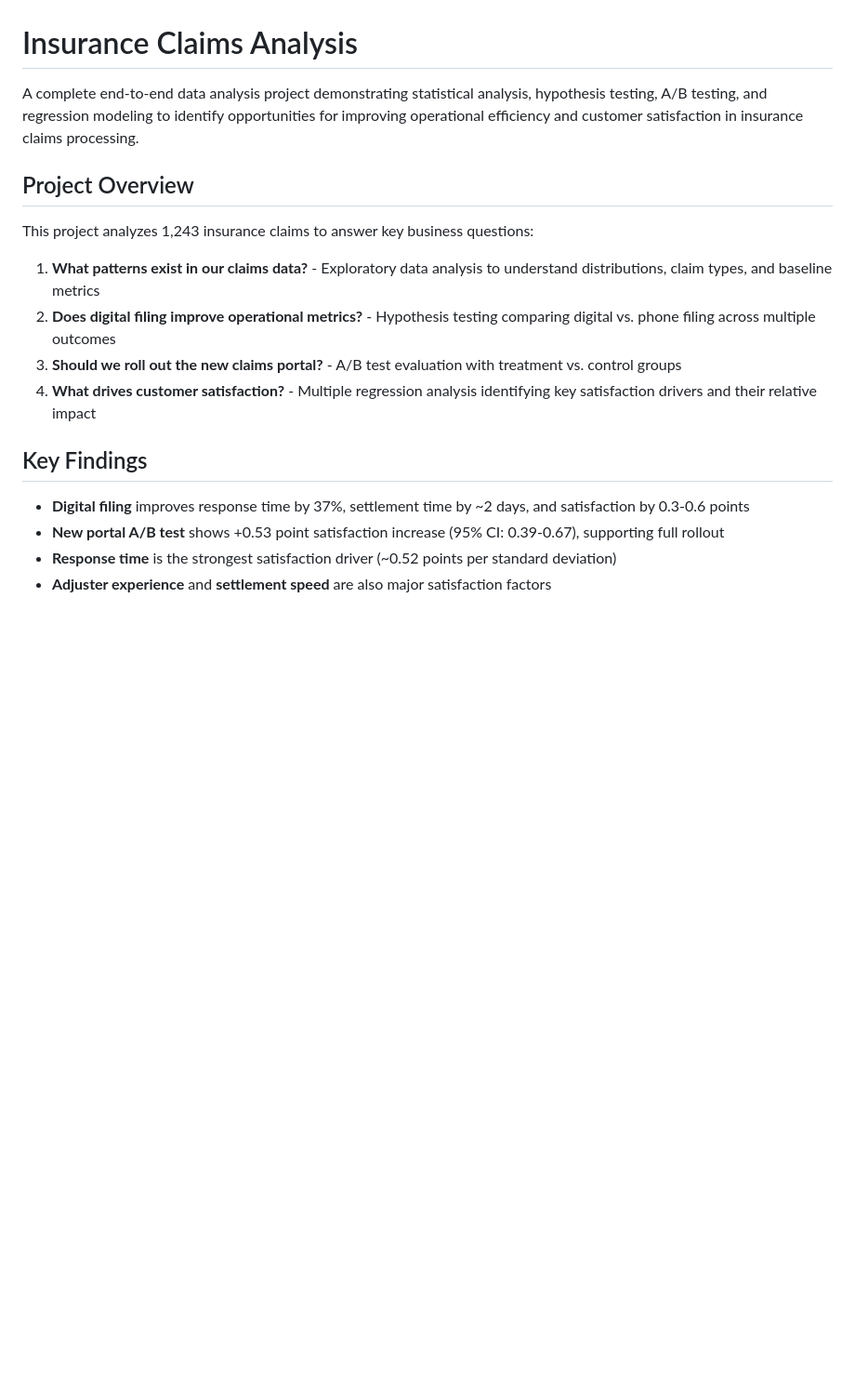
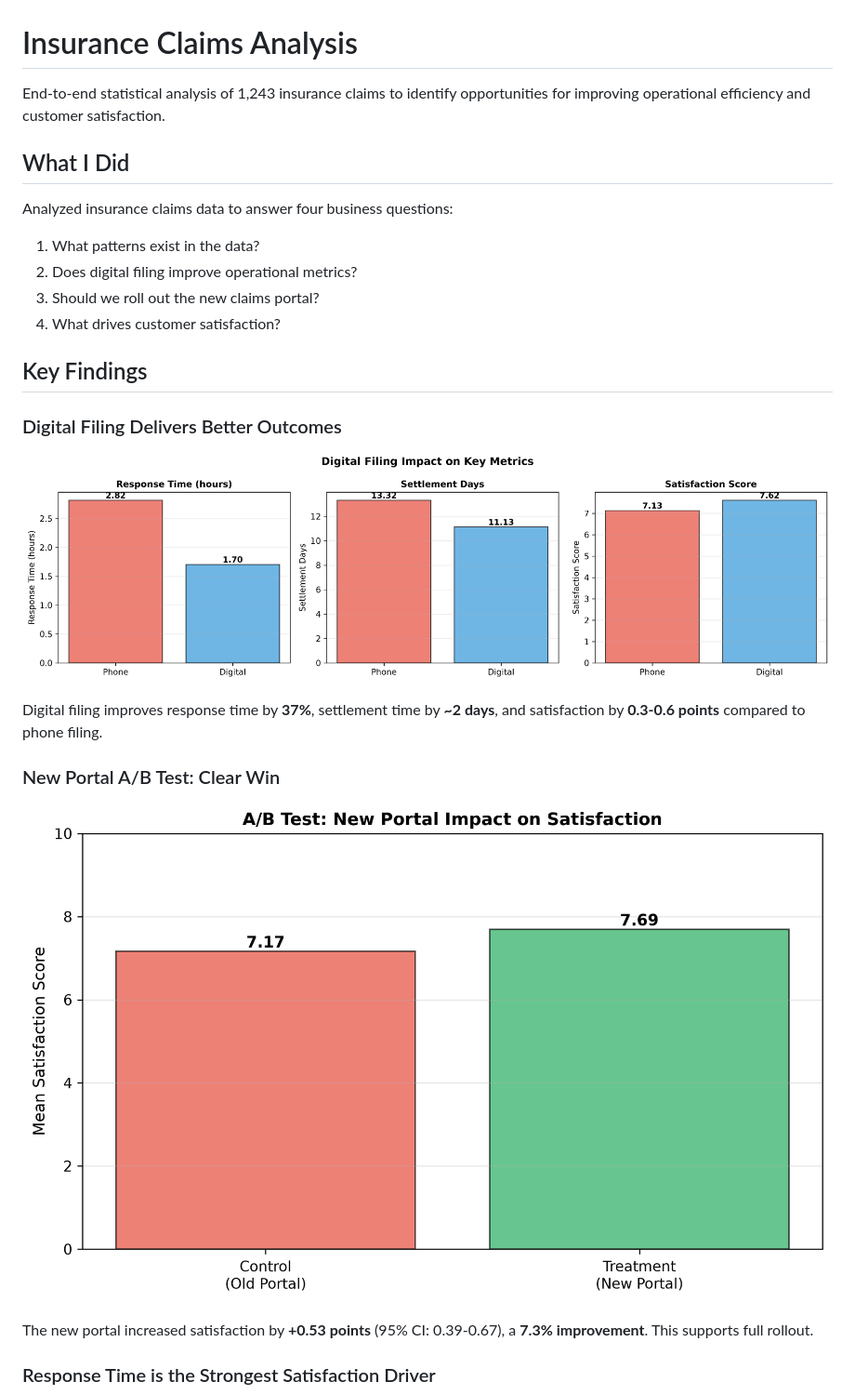
Before and after one commit to jscode-1302/insurance-claims-optimization, a Markdown page: README.md, the part around one of its changes. Shown at 93% size. Drawn GitHub-style; pictures changed too: images/ab_test_results.png (added), images/digital_filing_impact.png (added); blank space fills up the shorter version.

```diff
--- a/README.md
+++ b/README.md
@@ -1,19 +1,29 @@
 # Insurance Claims Analysis
 
-A complete end-to-end data analysis project demonstrating statistical analysis, hypothesis testing, A/B testing, and regression modeling to identify opportunities for improving operational efficiency and customer satisfaction in insurance claims processing.
+End-to-end statistical analysis of 1,243 insurance claims to identify opportunities for improving operational efficiency and customer satisfaction.
 
-## Project Overview
+## What I Did
 
-This project analyzes 1,243 insurance claims to answer key business questions:
+Analyzed insurance claims data to answer four business questions:
 
-1. **What patterns exist in our claims data?** - Exploratory data analysis to understand distributions, claim types, and baseline metrics
-2. **Does digital filing improve operational metrics?** - Hypothesis testing comparing digital vs. phone filing across multiple outcomes
-3. **Should we roll out the new claims portal?** - A/B test evaluation with treatment vs. control groups
-4. **What drives customer satisfaction?** - Multiple regression analysis identifying key satisfaction drivers and their relative impact
+1. What patterns exist in the data?
+2. Does digital filing improve operational metrics?
+3. Should we roll out the new claims portal?
+4. What drives customer satisfaction?
 
 ## Key Findings
 
-- **Digital filing** improves response time by 37%, settlement time by ~2 days, and satisfaction by 0.3-0.6 points
-- **New portal A/B test** shows +0.53 point satisfaction increase (95% CI: 0.39-0.67), supporting full rollout
-- **Response time** is the strongest satisfaction driver (~0.52 points per standard deviation)
-- **Adjuster experience** and **settlement speed** are also major satisfaction factors
+### Digital Filing Delivers Better Outcomes
+
+![Digital filing impact on key metrics](images/digital_filing_impact.png)
+
+Digital filing improves response time by **37%**, settlement time by **~2 days**, and satisfaction by **0.3-0.6 points** compared to phone filing.
+
+### New Portal A/B Test: Clear Win
+
+![A/B test results](images/ab_test_results.png)
+
+The new portal increased satisfaction by **+0.53 points** (95% CI: 0.39-0.67), a **7.3% improvement**. This supports full rollout.
+
+### Response Time is the Strongest Satisfaction Driver
+
```
Also changed, not shown: other parts of README.md (+67 -177 lines), images/correlation_heatmap.png (added), images/satisfaction_drivers.png (added), 1 other file.
